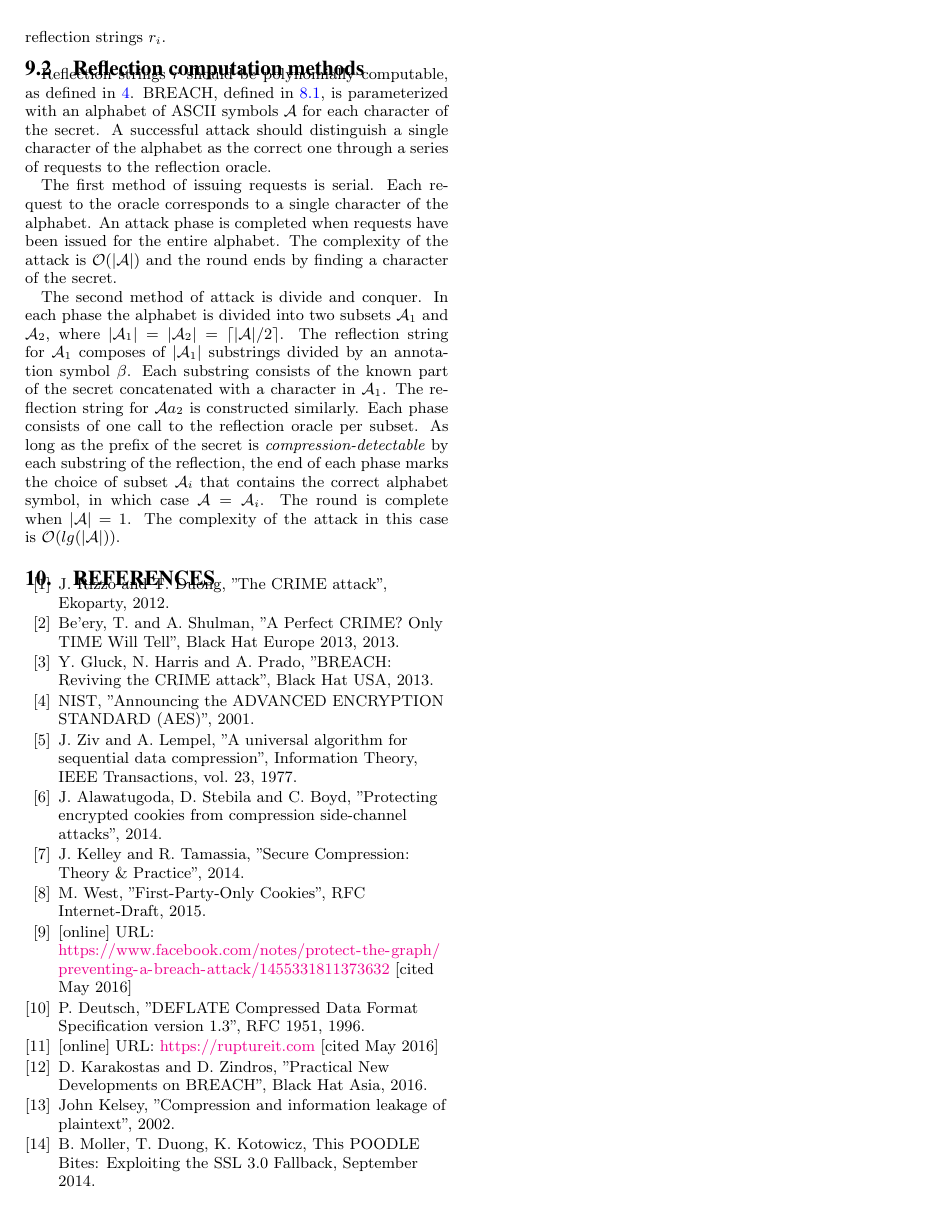
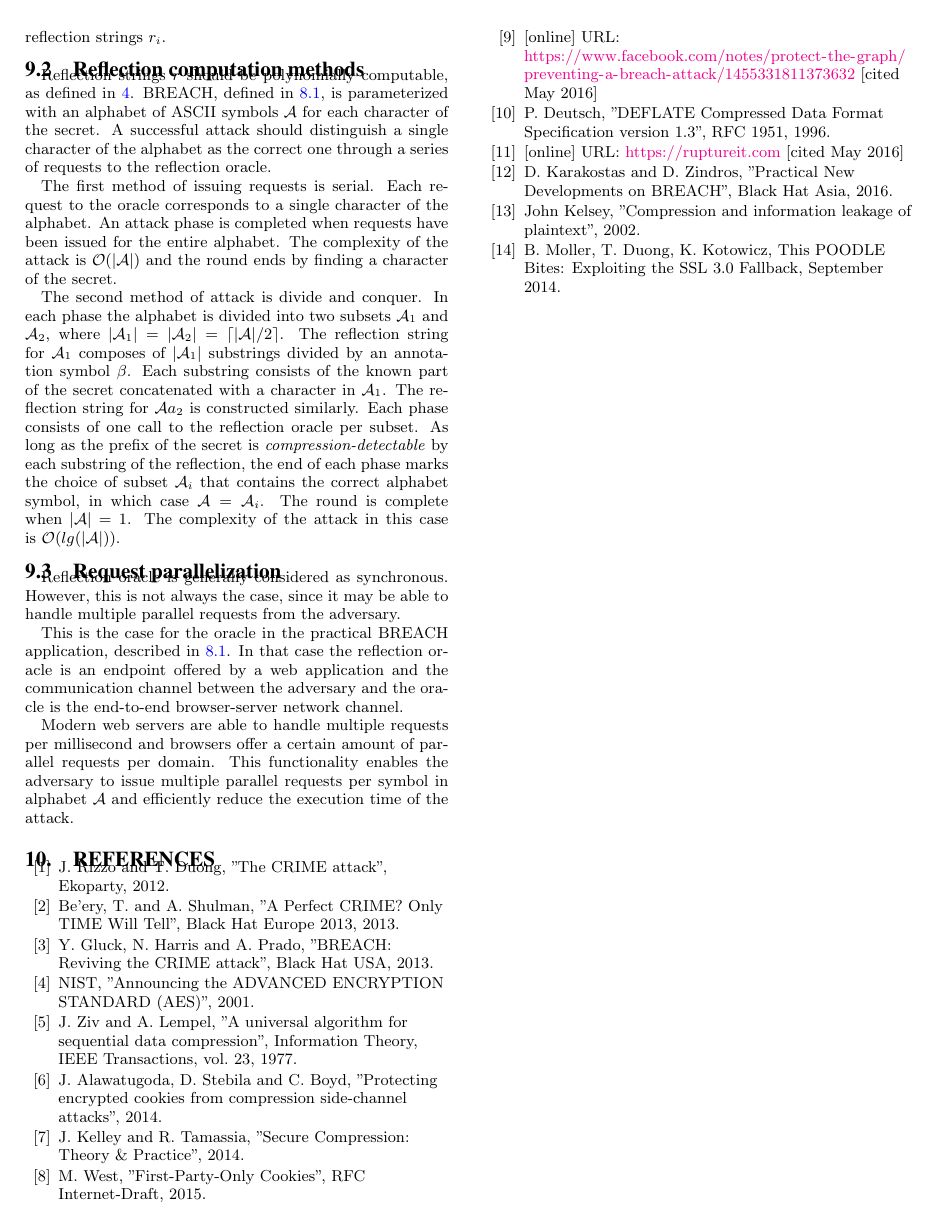
Before and after one commit to decrypto-org/rupture, a LaTeX paper (etc/ccs/theory.tex): page 7 of 7. Compiled offline with pdfLaTeX.

Commit message:
Add request parallelization

```diff
--- a/etc/ccs/theory.tex
+++ b/etc/ccs/theory.tex
@@ -932,6 +932,22 @@ correct alphabet symbol, in which case $\mathcal{A} = \mathcal{A}_i$. The
 round is complete when $|\mathcal{A}| = 1$. The complexity of the attack in
 this case is $\mathcal{O}(lg(|\mathcal{A}|))$.
 
+\subsection{Request parallelization}
+Reflection oracle is generally considered as synchronous. However, this is not
+always the case, since it may be able to handle multiple parallel requests from
+the adversary.
+
+This is the case for the oracle in the practical BREACH application, described
+in \ref{subsec:breachapp}. In that case the reflection oracle is an endpoint
+offered by a web application and the communication channel between the adversary
+and the oracle is the end-to-end browser-server network channel.
+
+Modern web servers are able to handle multiple requests per millisecond and
+browsers offer a certain amount of parallel requests per domain. This
+functionality enables the adversary to issue multiple parallel requests per
+symbol in alphabet $\mathcal{A}$ and efficiently reduce the execution time of
+the attack.
+
 \begin{thebibliography}{13}
 
 \bibitem{c1} J. Rizzo and T. Duong, "The CRIME attack", Ekoparty, 2012.
```
